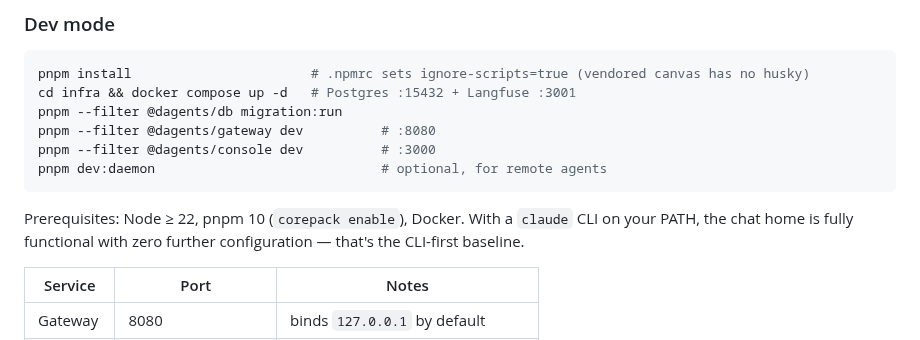
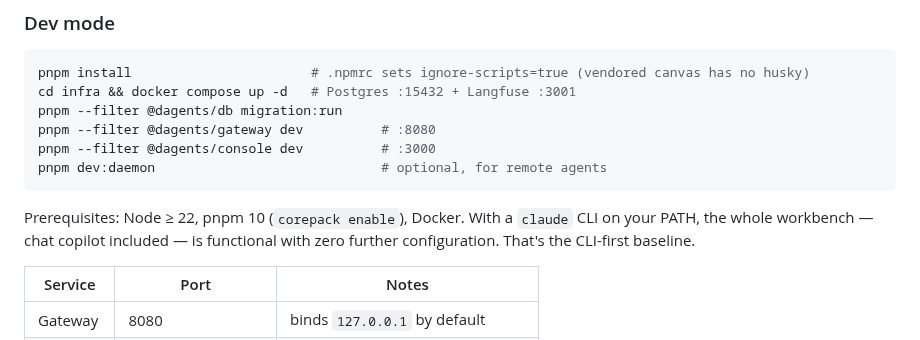
Before and after one commit to dagents/dagents, a Markdown page: README.md, the part around one of its changes. GitHub-like rendering.

````diff
--- a/README.md
+++ b/README.md
@@ -82,8 +89,8 @@ pnpm dev:daemon                             # optional, for remote agents
 ```
 
 Prerequisites: Node ≥ 22, pnpm 10 (`corepack enable`), Docker. With a
-`claude` CLI on your PATH, the chat home is fully functional with zero further
-configuration — that's the CLI-first baseline.
+`claude` CLI on your PATH, the whole workbench — chat copilot included — is
+functional with zero further configuration. That's the CLI-first baseline.
 
 | Service | Port | Notes |
 |---|---|---|
````
Also changed, not shown: other parts of README.md (+13 -6 lines), README.zh-CN.md (+15 -7 lines), docs/launch/README.md (added, +40 -0 lines), docs/launch/awesome-lists.md (added, +48 -0 lines), docs/launch/checklist.md (added, +40 -0 lines), docs/launch/chinese.md (added, +74 -0 lines), docs/launch/reddit.md (added, +115 -0 lines), docs/launch/show-hn.md (added, +75 -0 lines), docs/assets/canvas-idle-en.png (added), docs/assets/canvas-run-done.png (added), docs/assets/console-home.png (deleted), docs/assets/flows-home-en.png (added), docs/assets/flows-home-zh.png (added), 2 other files.
